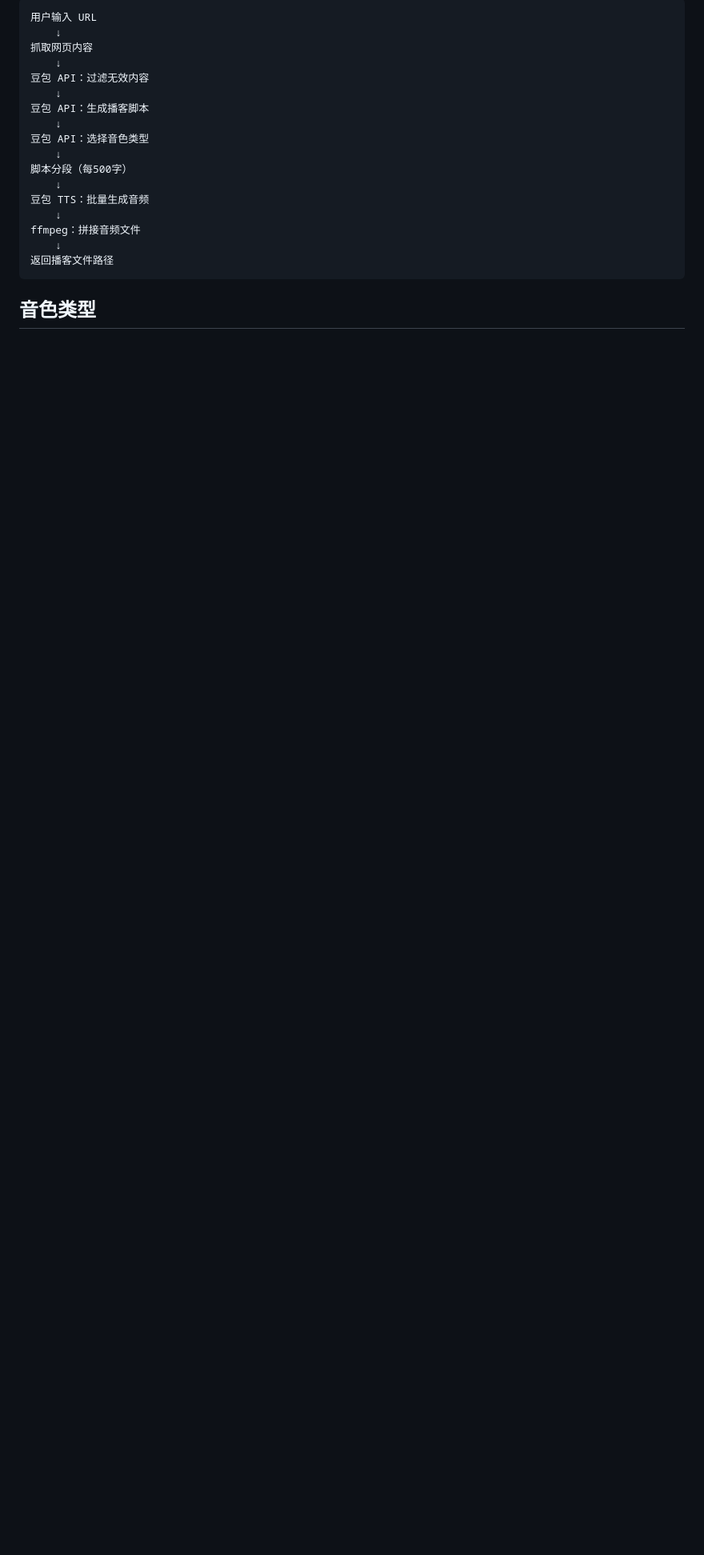
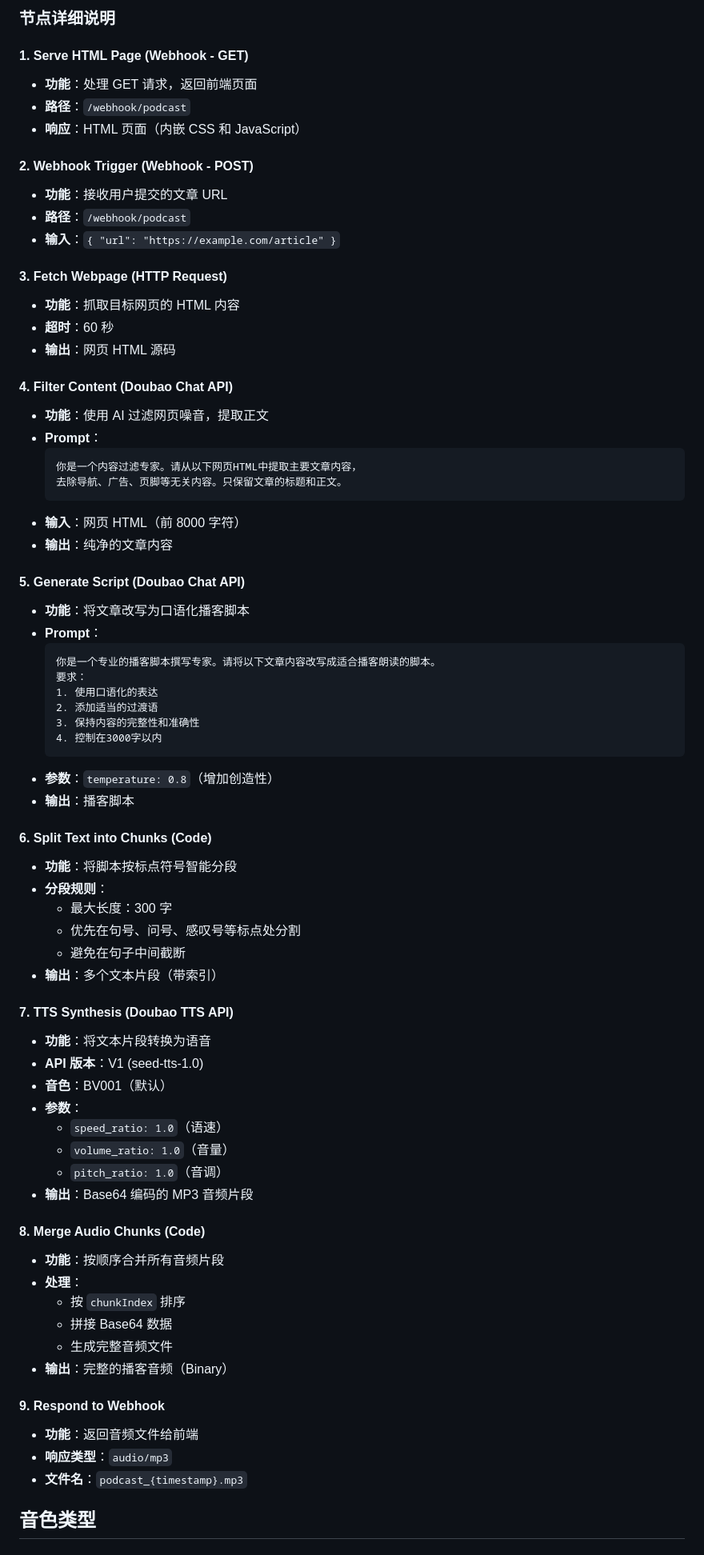
Before and after one commit to luw2007/wendao, a Markdown page: README.md, the part around one of its changes. Shown at 80% size. GitHub-like rendering; blank space fills up the shorter version.

Commit message:
docs: 优化 README - 增加工作流程详解和 Mermaid 流程图
- 删除 output/ 空目录
- 移除 prompts/ 目录相关说明（Prompt 已内嵌在 workflow.json）
- 新增 Mermaid 流程图展示完整工作流程
- 新增 9 个节点的详细功能说明和参数配置
- 优化 Prompt 工程说明，增加自定义建议
- 更新项目结构说明，增加核心文件说明表格

````diff
--- a/README.md
+++ b/README.md
@@ -272,22 +279,76 @@ curl -X POST http://localhost:5678/webhook/podcast \
 ```
-用户输入 URL
-    ↓
-抓取网页内容
-    ↓
-豆包 API：过滤无效内容
-    ↓
-豆包 API：生成播客脚本
-    ↓
-豆包 API：选择音色类型
-    ↓
-脚本分段（每500字）
-    ↓
-豆包 TTS：批量生成音频
-    ↓
-ffmpeg：拼接音频文件
-    ↓
-返回播客文件路径
-```
+
+### 节点详细说明
+
+#### 1. **Serve HTML Page** (Webhook - GET)
+- **功能**：处理 GET 请求，返回前端页面
+- **路径**：`/webhook/podcast`
+- **响应**：HTML 页面（内嵌 CSS 和 JavaScript）
+
+#### 2. **Webhook Trigger** (Webhook - POST)
+- **功能**：接收用户提交的文章 URL
+- **路径**：`/webhook/podcast`
+- **输入**：`{ "url": "https://example.com/article" }`
+
+#### 3. **Fetch Webpage** (HTTP Request)
+- **功能**：抓取目标网页的 HTML 内容
+- **超时**：60 秒
+- **输出**：网页 HTML 源码
+
+#### 4. **Filter Content** (Doubao Chat API)
+- **功能**：使用 AI 过滤网页噪音，提取正文
+- **Prompt**：
+  ```
+  你是一个内容过滤专家。请从以下网页HTML中提取主要文章内容，
+  去除导航、广告、页脚等无关内容。只保留文章的标题和正文。
+  ```
+- **输入**：网页 HTML（前 8000 字符）
+- **输出**：纯净的文章内容
+
+#### 5. **Generate Script** (Doubao Chat API)
+- **功能**：将文章改写为口语化播客脚本
+- **Prompt**：
+  ```
+  你是一个专业的播客脚本撰写专家。请将以下文章内容改写成适合播客朗读的脚本。
+  要求：
+  1. 使用口语化的表达
+  2. 添加适当的过渡语
+  3. 保持内容的完整性和准确性
+  4. 控制在3000字以内
+  ```
+- **参数**：`temperature: 0.8`（增加创造性）
+- **输出**：播客脚本
+
+#### 6. **Split Text into Chunks** (Code)
+- **功能**：将脚本按标点符号智能分段
+- **分段规则**：
+  - 最大长度：300 字
+  - 优先在句号、问号、感叹号等标点处分割
+  - 避免在句子中间截断
+- **输出**：多个文本片段（带索引）
+
+#### 7. **TTS Synthesis** (Doubao TTS API)
+- **功能**：将文本片段转换为语音
+- **API 版本**：V1 (seed-tts-1.0)
+- **音色**：BV001（默认）
+- **参数**：
+  - `speed_ratio: 1.0`（语速）
+  - `volume_ratio: 1.0`（音量）
+  - `pitch_ratio: 1.0`（音调）
+- **输出**：Base64 编码的 MP3 音频片段
+
+#### 8. **Merge Audio Chunks** (Code)
+- **功能**：按顺序合并所有音频片段
+- **处理**：
+  - 按 `chunkIndex` 排序
+  - 拼接 Base64 数据
+  - 生成完整音频文件
+- **输出**：完整的播客音频（Binary）
+
+#### 9. **Respond to Webhook**
+- **功能**：返回音频文件给前端
+- **响应类型**：`audio/mp3`
+- **文件名**：`podcast_{timestamp}.mp3`
 
 ## 音色类型
 
````
Also changed, not shown: other parts of README.md (+54 -38 lines).
